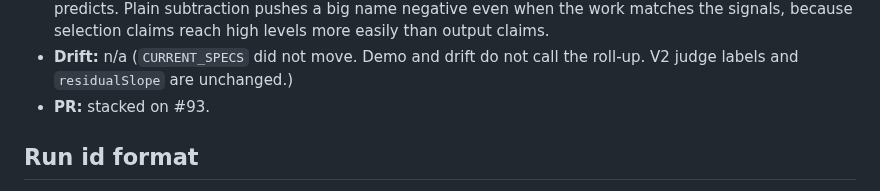
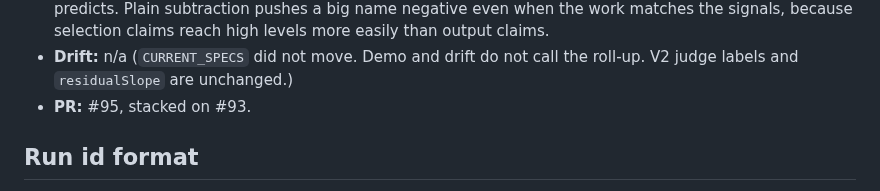
Before and after one commit to sean-lai-sh/talent-graph, a Markdown page: docs/models/CHANGELOG.md, the part around the change. Drawn GitHub-style.

Commit message:
docs(person-rollup): cite PR #95
Co-authored-by: Sean Lai <sean-lai-sh@users.noreply.github.com>

```diff
--- a/docs/models/CHANGELOG.md
+++ b/docs/models/CHANGELOG.md
@@ -304,7 +304,7 @@ even though `registry.ts` is byte-identical. Ship a new version instead.
   reach high levels more easily than output claims.
 - **Drift:** n/a (`CURRENT_SPECS` did not move. Demo and drift do not call the
   roll-up. V2 judge labels and `residualSlope` are unchanged.)
-- **PR:** stacked on #93.
+- **PR:** #95, stacked on #93.
 
 ## Run id format
 
```
